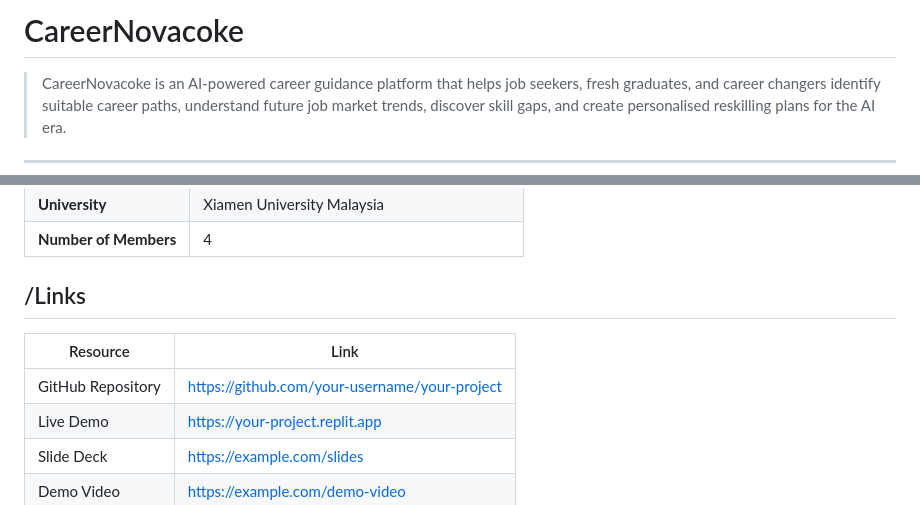
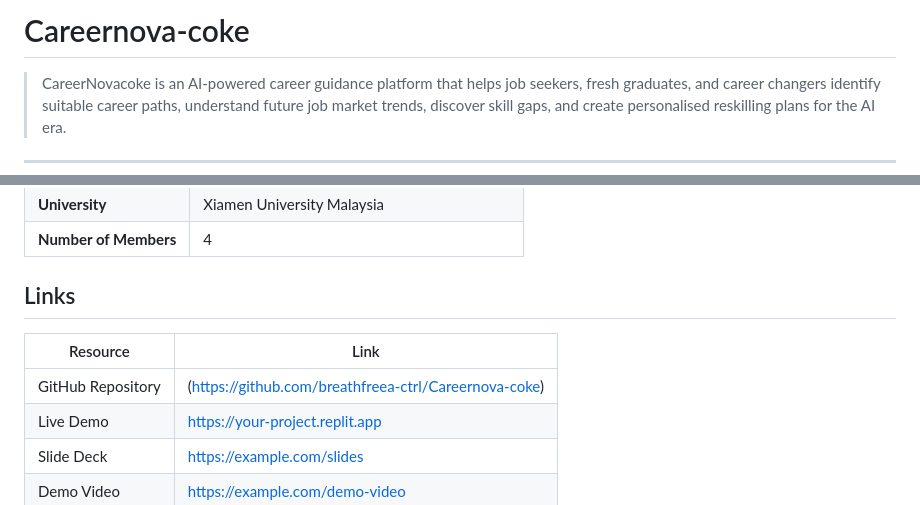
Before and after one commit to breathfreea-ctrl/CareerNovacoke, a Markdown page: README.md, 2 parts joined by grey strips. Drawn GitHub-style.

```diff
--- a/README.md
+++ b/README.md
@@ -1,4 +1,4 @@
-# CareerNovacoke
+# Careernova-coke
 
 >CareerNovacoke is an AI-powered career guidance platform that helps job seekers, fresh graduates, and career changers identify suitable career paths, understand future job market trends, discover skill gaps, and create personalised reskilling plans for the AI era.
 ---
@@ -17,11 +17,11 @@
 | **University**         | Xiamen University Malaysia                     |
 | **Number of Members**  | 4                                              |
 
-## /Links
+## Links
 
 | Resource          | Link                                           |
 | ----------------- | ---------------------------------------------- |
-| GitHub Repository | https://github.com/your-username/your-project  |
+| GitHub Repository |(https://github.com/breathfreea-ctrl/Careernova-coke) |
 | Live Demo         | https://your-project.replit.app                |
 | Slide Deck        | https://example.com/slides                     |
 | Demo Video        | https://example.com/demo-video                 |
```
Also changed, not shown: other parts of README.md (+4 -4 lines).
